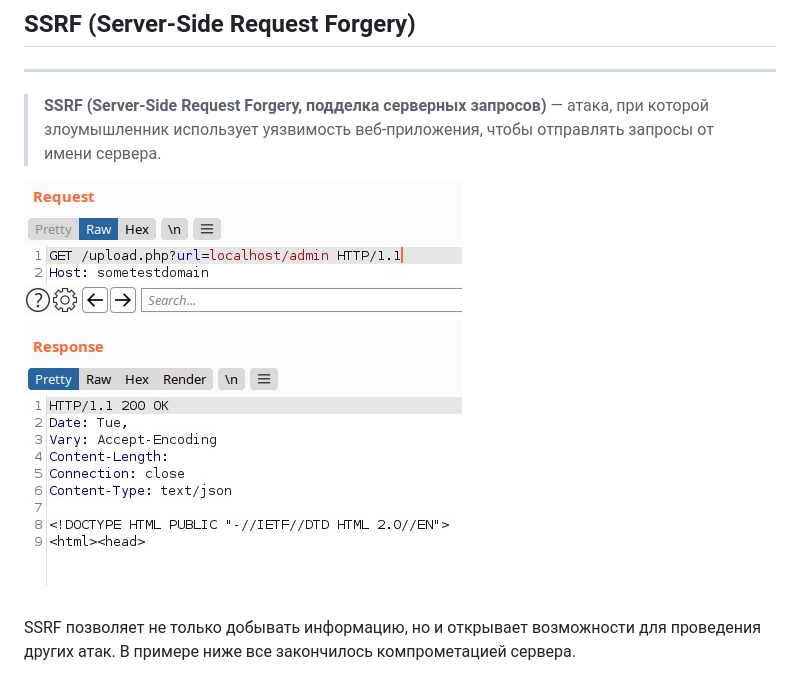
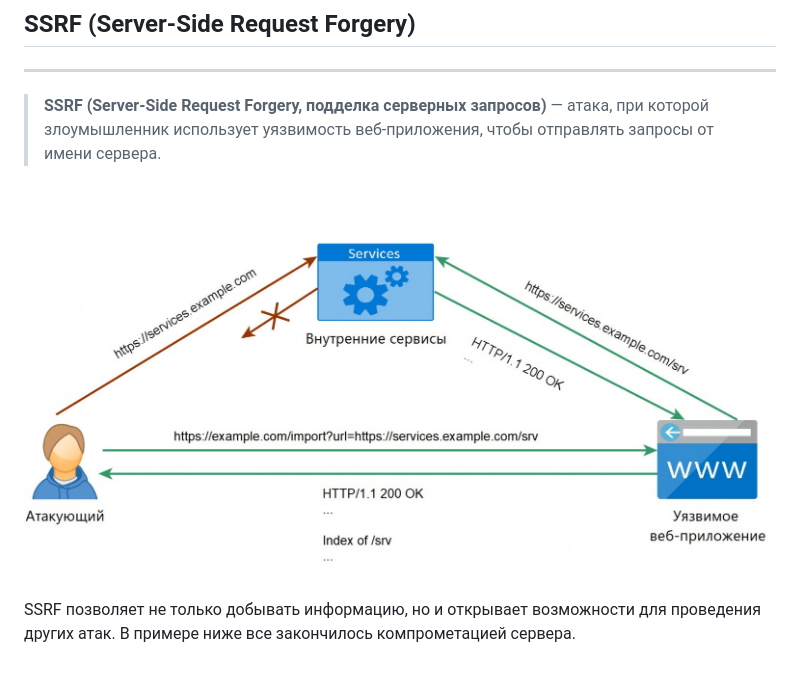
Before and after one commit to Haoedon/practice-2025-1, a Markdown page: docs/Web vulnerabilities.md, the part around the change. GitHub-like rendering.

```diff
--- a/docs/Web vulnerabilities.md
+++ b/docs/Web vulnerabilities.md
@@ -61,7 +61,7 @@ ___
 
 > **SSRF (Server-Side Request Forgery, подделка серверных запросов)** — атака, при которой злоумышленник использует уязвимость веб-приложения, чтобы отправлять запросы от имени сервера.
 
-![Графическое представление](https://github.com/Haoedon/practice-2025-1/blob/master/docs/images/img.png?raw=true)
+![Графическое представление](https://github.com/Haoedon/practice-2025-1/blob/master/docs/images/img_1.png?raw=true)
 
 SSRF позволяет не только добывать информацию, но и открывает возможности для проведения других атак. В примере ниже все закончилось компрометацией сервера.
 
```
